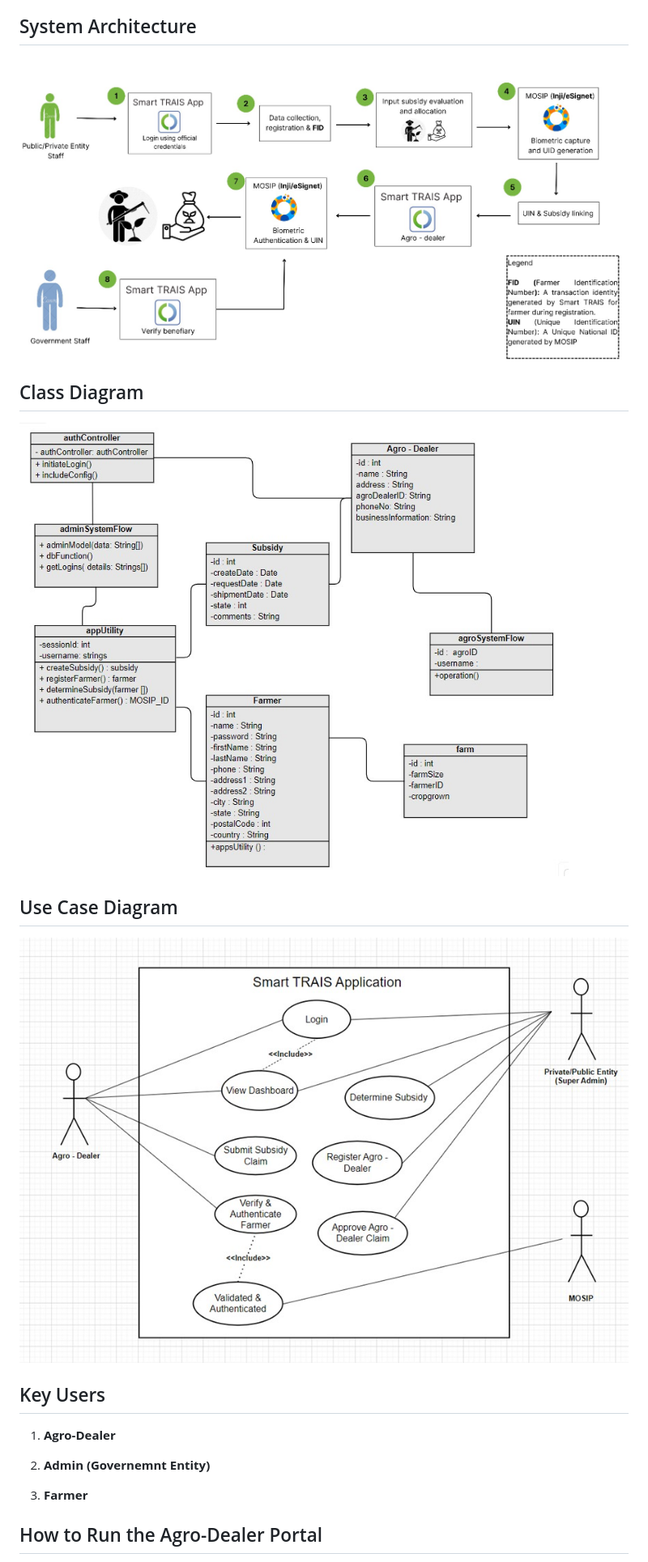
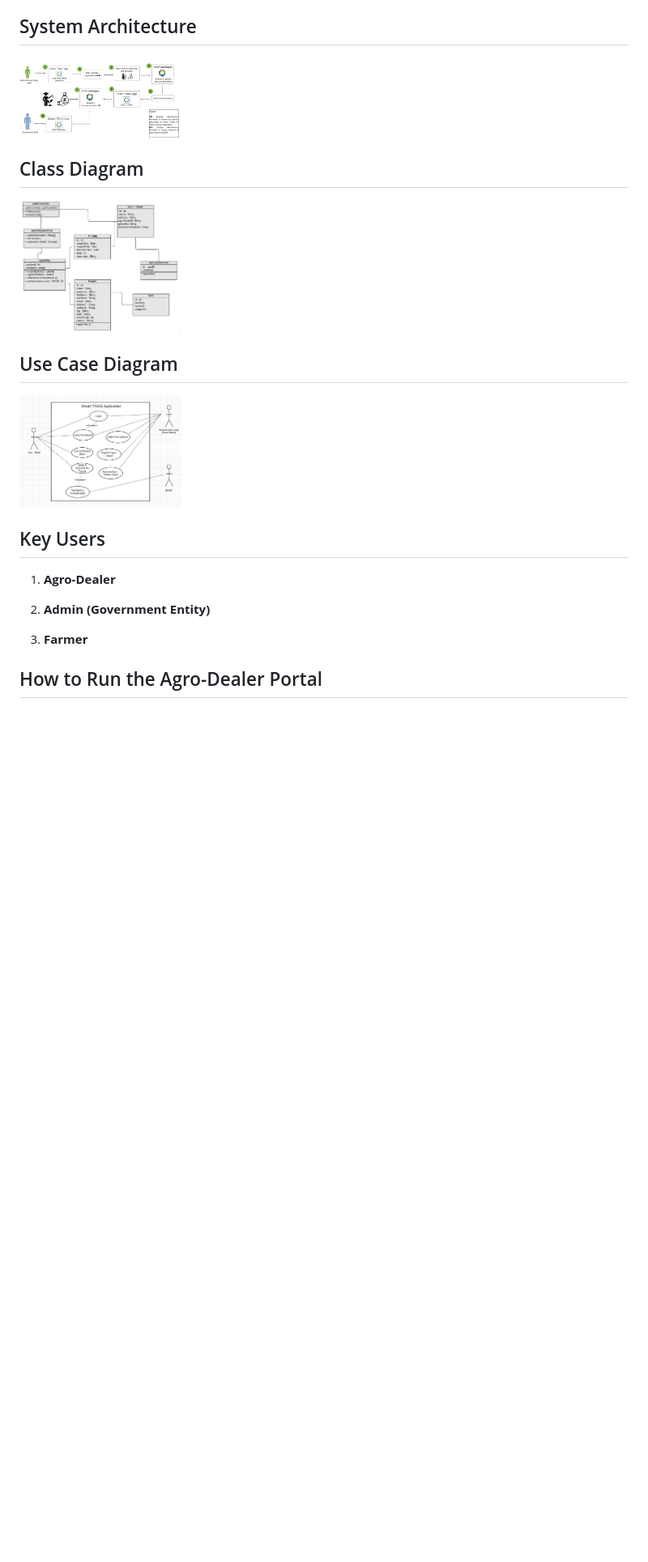
Before and after one commit to afsanat/TraisAgroDealerWeb, a Markdown page: README.md, the part around the change. Shown at 81% size. GitHub-like rendering; blank space fills up the shorter version.

```diff
--- a/README.md
+++ b/README.md
@@ -29,19 +29,20 @@ The **Smart TRAIS Tool** leverages **Digital ID** to enhance the distribution of
 - **API Integration**: Public and private entities fetch Digital IDs to determine subsidy eligibility and class.
 
 ## System Architecture
-![System Architecture](/public/TRAISFlow.jpg)
+<img src="/public/TRAISFlow.jpg" alt="System Architecture" width="200" height="200"/>
 
 ## Class Diagram
-![Class Diagram](/public/classDiagram.jpg)
+<img src="/public/classDiagram.jpg" alt="Class Diagram" width="200" height="200"/>
 
 ## Use Case Diagram
-![Use Case Diagram](/public/useCase.jpg)
+<img src="/public/useCase.jpg" alt="Use Case Diagram" width="200" height="200"/>
+
 
 ## Key Users
 
 1. **Agro-Dealer**
 
-2. **Admin (Governemnt Entity)**
+2. **Admin (Government Entity)**
 
 3. **Farmer**
 
```
